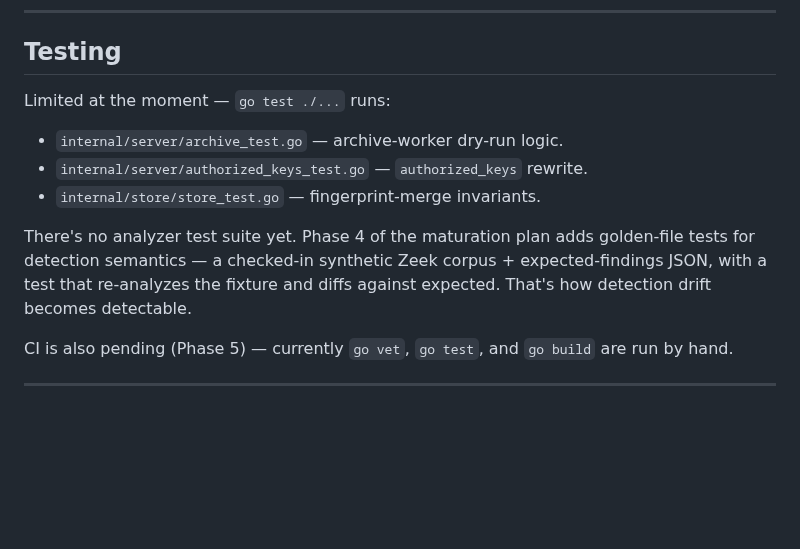
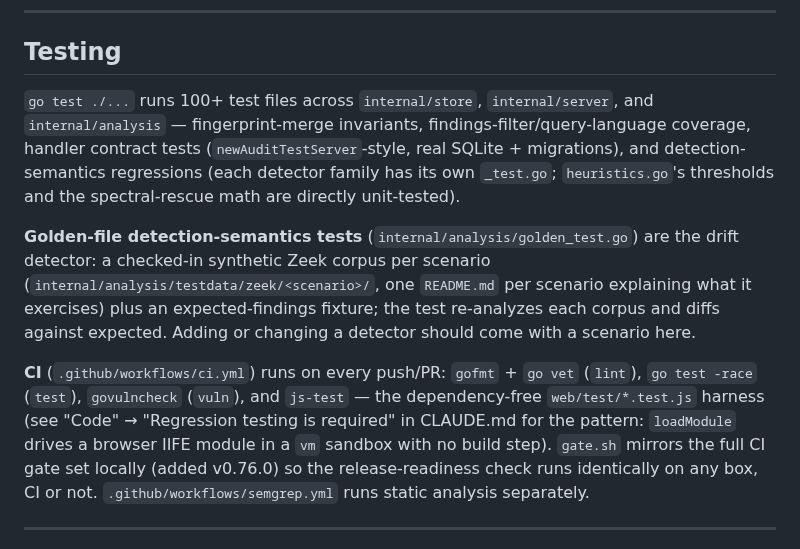
Before and after one commit to BushidoCyb3r/Archer, a Markdown page: docs/ARCHITECTURE.md, the part around one of its changes. Drawn GitHub-style; blank space fills up the shorter version.

```diff
--- a/docs/ARCHITECTURE.md
+++ b/docs/ARCHITECTURE.md
@@ -807,20 +856,30 @@ The values surface at:
 
 ## Testing
 
-Limited at the moment — `go test ./...` runs:
+`go test ./...` runs 100+ test files across `internal/store`,
+`internal/server`, and `internal/analysis` — fingerprint-merge
+invariants, findings-filter/query-language coverage, handler contract
+tests (`newAuditTestServer`-style, real SQLite + migrations), and
+detection-semantics regressions (each detector family has its own
+`_test.go`; `heuristics.go`'s thresholds and the spectral-rescue math
+are directly unit-tested).
 
-- `internal/server/archive_test.go` — archive-worker dry-run logic.
-- `internal/server/authorized_keys_test.go` — `authorized_keys` rewrite.
-- `internal/store/store_test.go` — fingerprint-merge invariants.
+**Golden-file detection-semantics tests** (`internal/analysis/golden_test.go`)
+are the drift detector: a checked-in synthetic Zeek corpus per scenario
+(`internal/analysis/testdata/zeek/<scenario>/`, one `README.md` per
+scenario explaining what it exercises) plus an expected-findings
+fixture; the test re-analyzes each corpus and diffs against expected.
+Adding or changing a detector should come with a scenario here.
 
-There's no analyzer test suite yet. Phase 4 of the maturation plan adds
-golden-file tests for detection semantics — a checked-in synthetic Zeek
-corpus + expected-findings JSON, with a test that re-analyzes the
-fixture and diffs against expected. That's how detection drift becomes
-detectable.
-
-CI is also pending (Phase 5) — currently `go vet`, `go test`, and
-`go build` are run by hand.
+**CI** (`.github/workflows/ci.yml`) runs on every push/PR: `gofmt` +
+`go vet` (`lint`), `go test -race` (`test`), `govulncheck` (`vuln`), and
+`js-test` — the dependency-free `web/test/*.test.js` harness (see
+"Code" → "Regression testing is required" in CLAUDE.md for the pattern:
+`loadModule` drives a browser IIFE module in a `vm` sandbox with no
+build step). `gate.sh` mirrors the full CI gate set locally (added
+v0.76.0) so the release-readiness check runs identically on any box,
+CI or not. `.github/workflows/semgrep.yml` runs static analysis
+separately.
 
 ---
 
```
Also changed, not shown: other parts of docs/ARCHITECTURE.md (+50 -1 lines), docs/OPERATIONS.md (+1 -1 lines).
